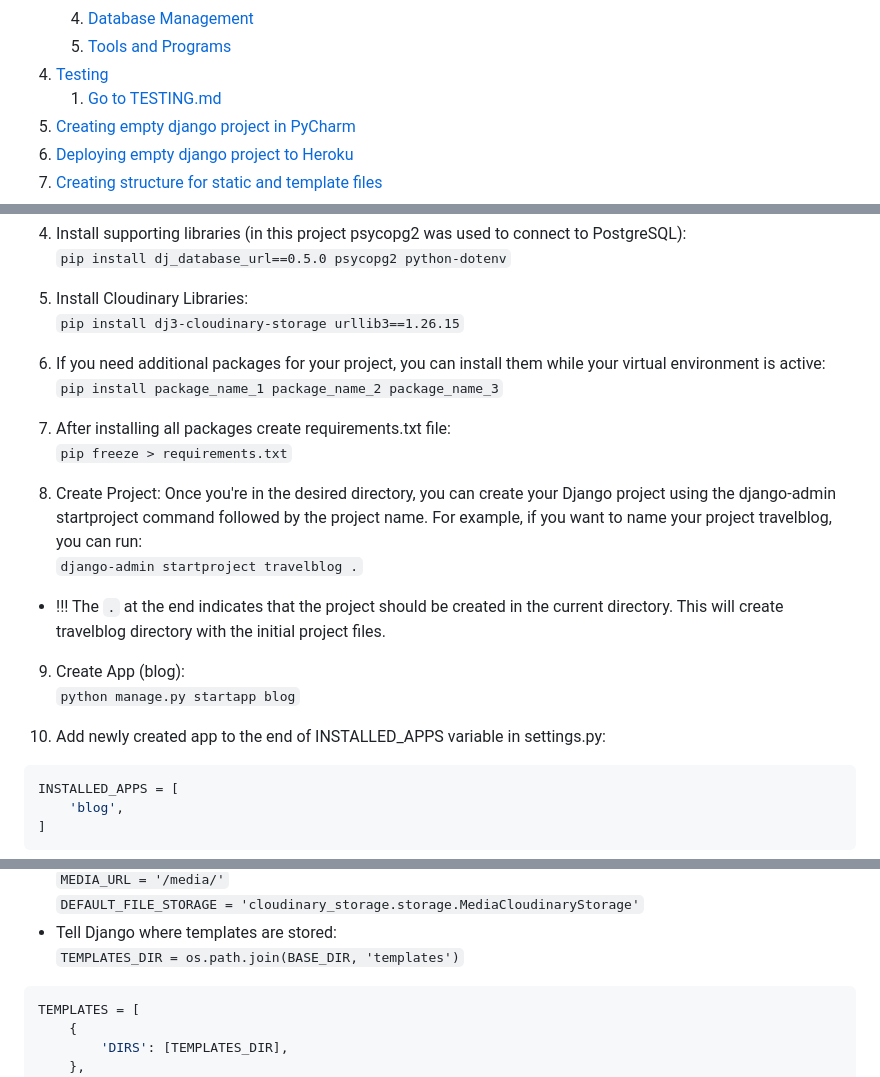
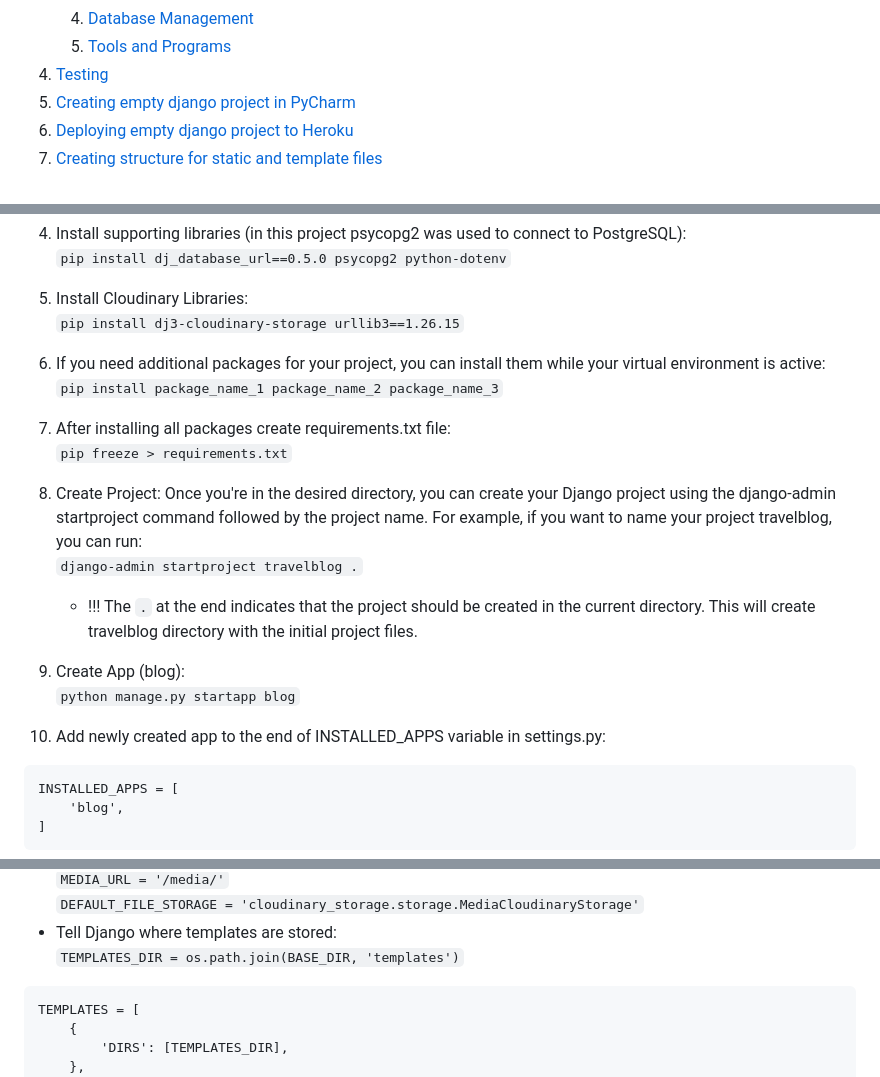
Before and after one commit to gennadiy-gaysha/portfolio_project_4, a Markdown page: README.md, 3 parts joined by grey strips. Drawn GitHub-style.

````diff
--- a/README.md
+++ b/README.md
@@ -55,7 +55,6 @@ Here is the live version of my project</a>
     4. [Database Management](#database-management)
     5. [Tools and Programs](#tools-and-programs)
 4. [Testing](#testing)
-    1. [Go to TESTING.md]()
 5. [Creating empty django project in PyCharm](#creating-empty-django-project-in-pycharm)
 6. [Deploying empty django project to Heroku](#deploying-empty-django-project-to-heroku)
 7. [Creating structure for static and template files](#creating-structure-for-static-and-template-files)
@@ -747,7 +751,6 @@ the error and offering a way to continue exploring the site.
 5. Install Cloudinary Libraries:
    <br>`pip install dj3-cloudinary-storage urllib3==1.26.15`
 
-
 6. If you need additional packages for your project, you can install them
    while your virtual environment is active:
    <br>`pip install package_name_1 package_name_2 package_name_3`
@@ -761,16 +764,16 @@ the error and offering a way to continue exploring the site.
    can run:
    <br>`django-admin startproject travelblog .`
 
-- !!! The `.` at the end indicates that the project should be created in the
-  current directory. This will create travelblog directory with the initial
-  project files.
+    - !!! The `.` at the end indicates that the project should be created in the
+      current directory. This will create travelblog directory with the initial
+      project files.
 
 9. Create App (blog):
    <br>`python manage.py startapp blog`
 
 10. Add newly created app to the end of INSTALLED_APPS variable in settings.py:
 
-```python
+```
 INSTALLED_APPS = [
     'blog',
 ]
@@ -1060,7 +1063,7 @@ INSTALLED_APPS = [
 - Tell Django where templates are stored:
   <br>`TEMPLATES_DIR = os.path.join(BASE_DIR, 'templates')`
 
-```python
+```
 TEMPLATES = [
     {
         'DIRS': [TEMPLATES_DIR],
````
Also changed, not shown: other parts of README.md (+32 -27 lines), TESTING.md (added, +267 -0 lines), img.png (added).
